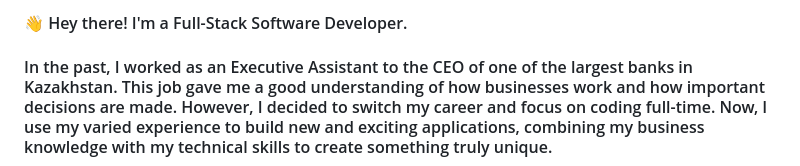
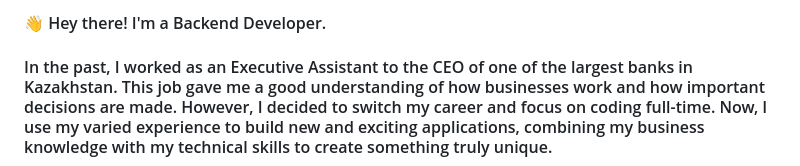
Before and after one commit to Nargiz-Toleutai/Nargiz-Toleutai, a Markdown page: README.md, the part around the change. GitHub-like rendering.

```diff
--- a/README.md
+++ b/README.md
@@ -1,4 +1,4 @@
-#### 👋 Hey there! I'm a Full-Stack Software Developer.
+#### 👋 Hey there! I'm a Backend Developer.
 
 #### In the past, I worked as an Executive Assistant to the CEO of one of the largest banks in Kazakhstan. This job gave me a good understanding of how businesses work and how important decisions are made. However, I decided to switch my career and focus on coding full-time. Now, I use my varied experience to build new and exciting applications, combining my business knowledge with my technical skills to create something truly unique.
 
```
